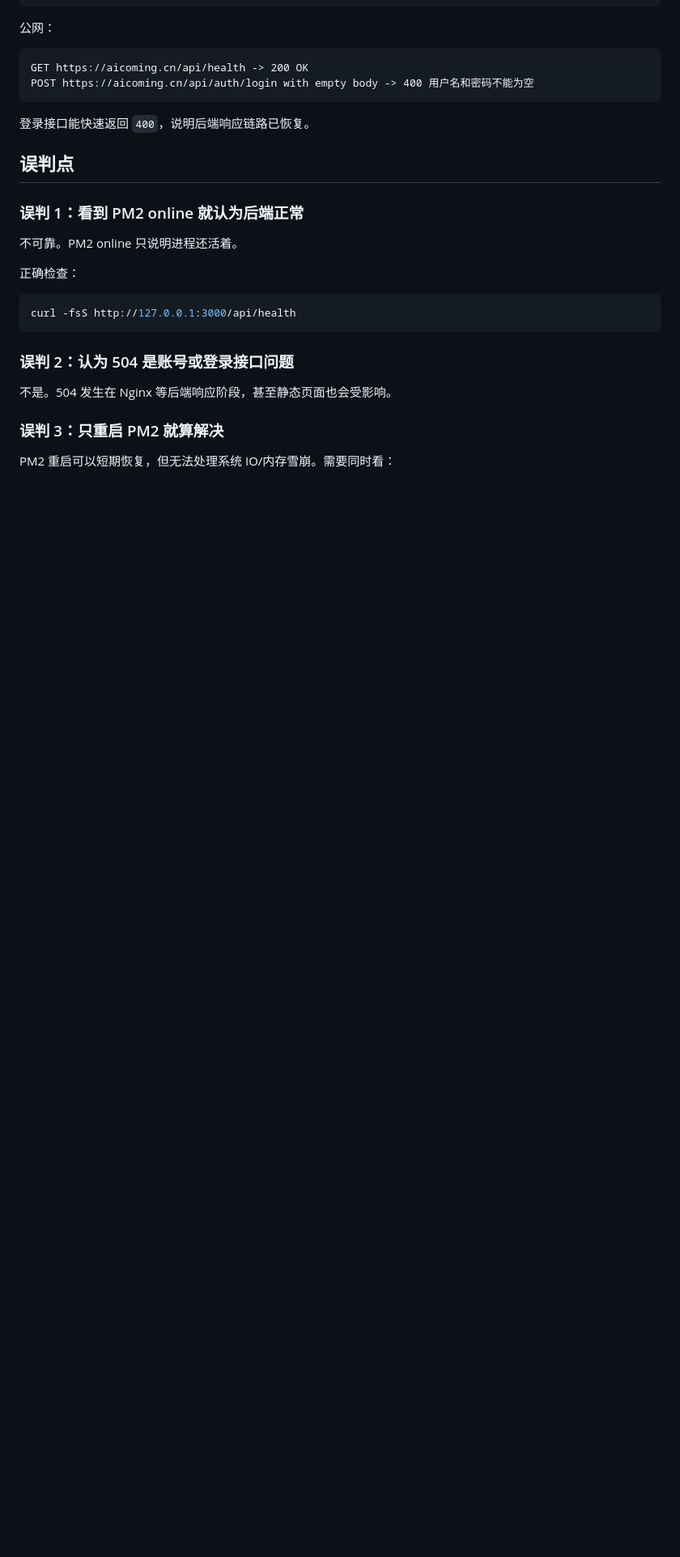
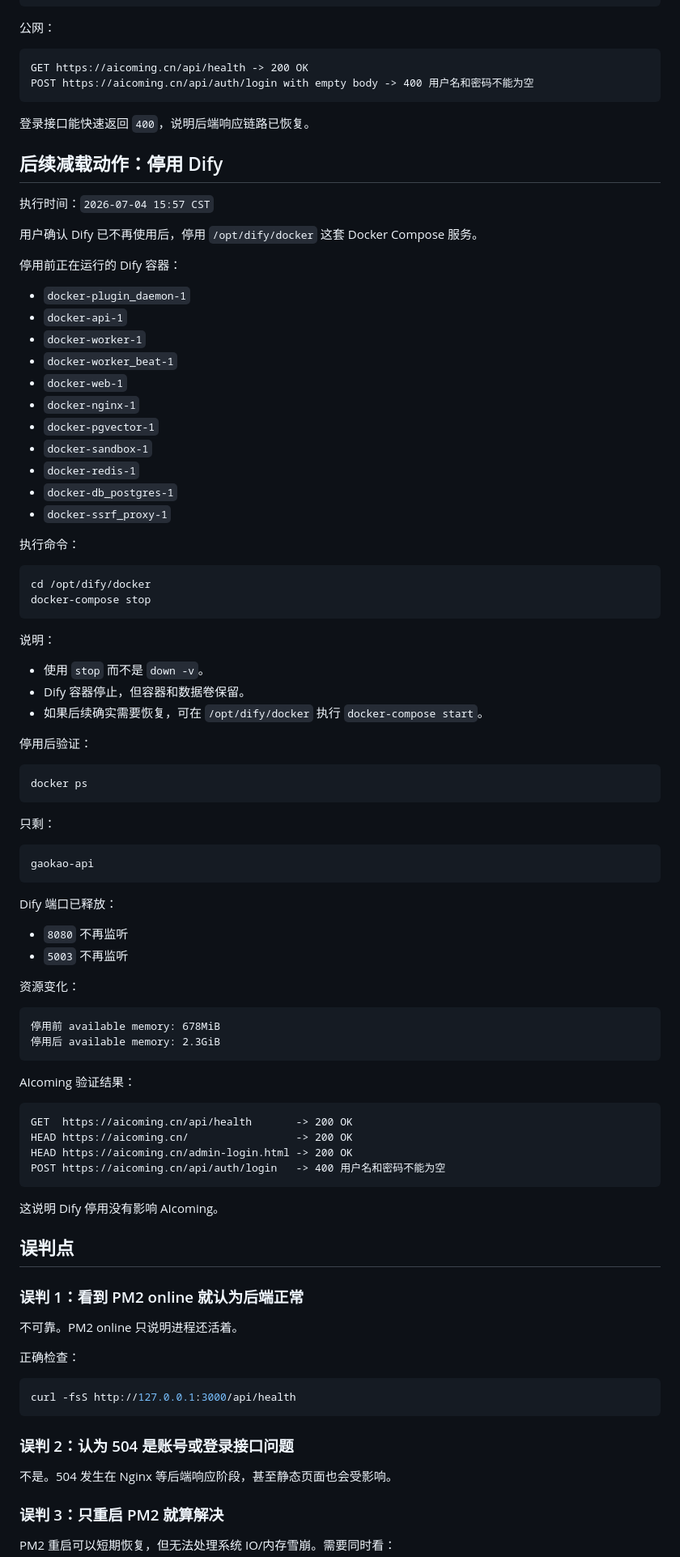
Before and after one commit to hrj-11055/ai-coming-website, a Markdown page: docs/NGINX_504_INCIDENT_2026-07-04.md, the part around the change. Shown at 81% size. Rendered like a GitHub page; blank space fills up the shorter version.

Commit message:
docs: note dify shutdown after incident

````diff
--- a/docs/NGINX_504_INCIDENT_2026-07-04.md
+++ b/docs/NGINX_504_INCIDENT_2026-07-04.md
@@ -318,6 +318,74 @@ POST https://aicoming.cn/api/auth/login with empty body -> 400 用户名和密
 
 登录接口能快速返回 `400`，说明后端响应链路已恢复。
 
+## 后续减载动作：停用 Dify
+
+执行时间：`2026-07-04 15:57 CST`
+
+用户确认 Dify 已不再使用后，停用 `/opt/dify/docker` 这套 Docker Compose 服务。
+
+停用前正在运行的 Dify 容器：
+
+- `docker-plugin_daemon-1`
+- `docker-api-1`
+- `docker-worker-1`
+- `docker-worker_beat-1`
+- `docker-web-1`
+- `docker-nginx-1`
+- `docker-pgvector-1`
+- `docker-sandbox-1`
+- `docker-redis-1`
+- `docker-db_postgres-1`
+- `docker-ssrf_proxy-1`
+
+执行命令：
+
+```bash
+cd /opt/dify/docker
+docker-compose stop
+```
+
+说明：
+
+- 使用 `stop` 而不是 `down -v`。
+- Dify 容器停止，但容器和数据卷保留。
+- 如果后续确实需要恢复，可在 `/opt/dify/docker` 执行 `docker-compose start`。
+
+停用后验证：
+
+```text
+docker ps
+```
+
+只剩：
+
+```text
+gaokao-api
+```
+
+Dify 端口已释放：
+
+- `8080` 不再监听
+- `5003` 不再监听
+
+资源变化：
+
+```text
+停用前 available memory: 678MiB
+停用后 available memory: 2.3GiB
+```
+
+AIcoming 验证结果：
+
+```text
+GET  https://aicoming.cn/api/health       -> 200 OK
+HEAD https://aicoming.cn/                 -> 200 OK
+HEAD https://aicoming.cn/admin-login.html -> 200 OK
+POST https://aicoming.cn/api/auth/login   -> 400 用户名和密码不能为空
+```
+
+这说明 Dify 停用没有影响 AIcoming。
+
 ## 误判点
 
 ### 误判 1：看到 PM2 online 就认为后端正常
````
